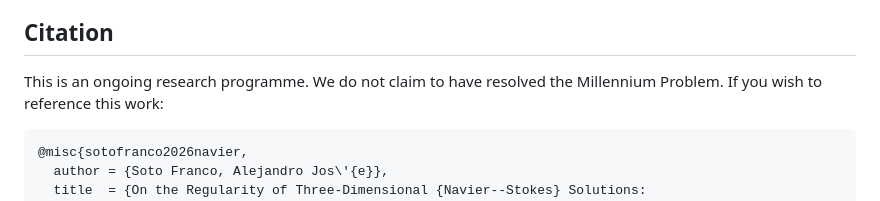
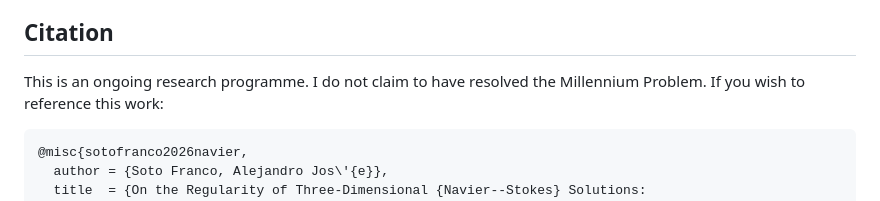
Before and after one commit to alejandro-soto-franco/navier-stokes, a Markdown page: README.md, the part around the change. GitHub-like rendering.

Commit message:
Update README.md to change pronoun

````diff
--- a/README.md
+++ b/README.md
@@ -136,7 +136,7 @@ and the connection to Fefferman's Clay formulation (Problems A through D).
 
 ## Citation
 
-This is an ongoing research programme. We do not claim to have resolved the
+This is an ongoing research programme. I do not claim to have resolved the
 Millennium Problem. If you wish to reference this work:
 
 ```bibtex
````
